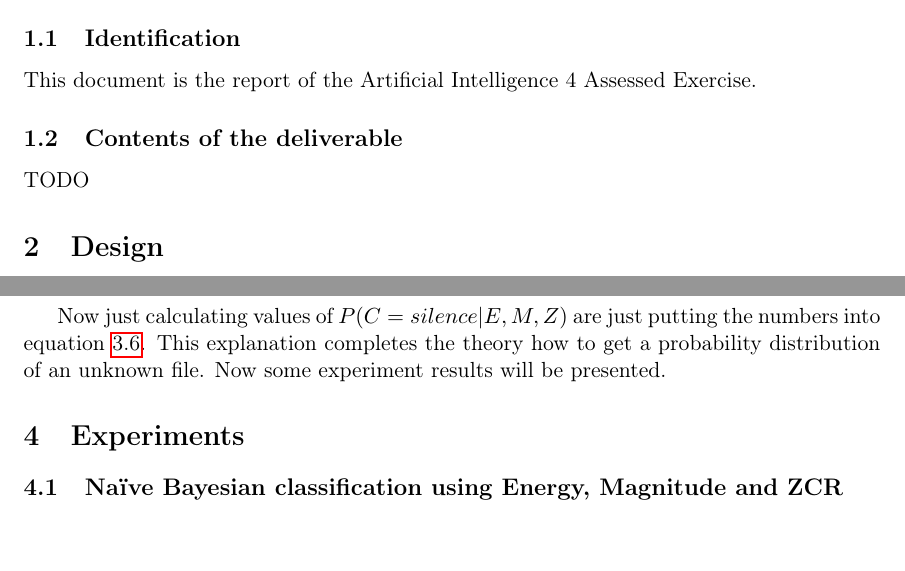
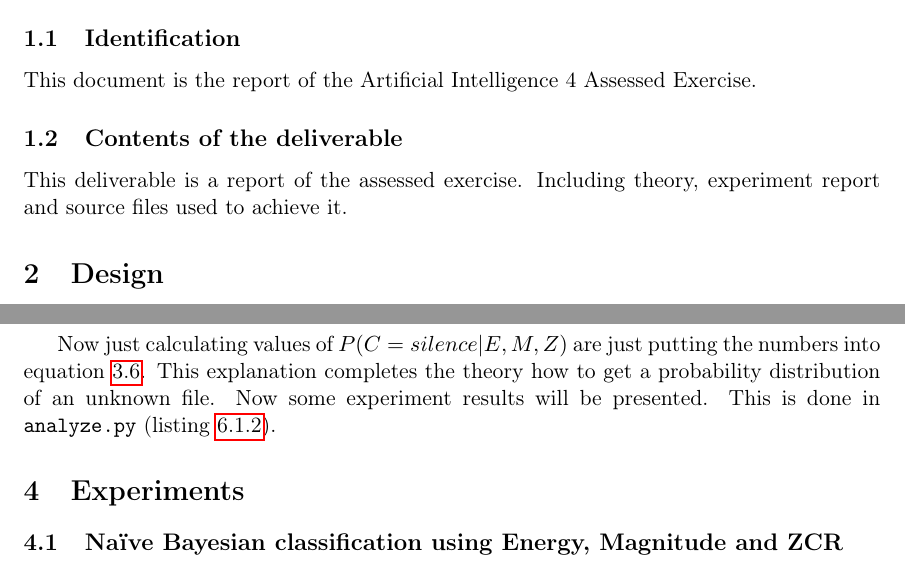
Before and after one commit to Motiejus/year4, a LaTeX document (AI4-AE1/report.tex): two parts of pages 3 and 8 of 12, joined at a grey line, cut so that both start at the same text, the shorter picture padded with empty space. Compiled offline with pdfLaTeX; a LaTeX package or settings file that is missing is left out.

Commit message:
Links to listings

```diff
--- a/AI4-AE1/report.tex
+++ b/AI4-AE1/report.tex
@@ -15,6 +15,7 @@
 \newcommand{\Naive}{Na\"{\i}ve\ }
 \newcommand{\listing}[1]{
     \subsubsection{#1}
+    \label{lst:#1}
     {\small \verbatiminput{#1}}
 }
 
@@ -37,8 +38,8 @@ This document is the report of the Artificial Intelligence 4 Assessed
 Exercise.
 
 \subsection{Contents of the deliverable}
-
-TODO
+This deliverable is a report of the assessed exercise. Including theory,
+experiment report and source files used to achieve it.
 
 \section{Design}
 There were 100 audio files given: 50 containing silence, and 50 containing
@@ -230,7 +230,8 @@ $$
 Now just calculating values of $P(C=silence| E, M, Z)$ are just putting the
 numbers into equation \ref{eq:independence}. This explanation completes the
 theory how to get a probability distribution of an unknown file. Now some
-experiment results will be presented.
+experiment results will be presented. This is done in \texttt{analyze.py}
+(listing~\ref{lst:analyze.py}).
 
 \section{Experiments}
 
```
Also changed, not shown: AI4-AE1/report.tex (5 more changed lines).
